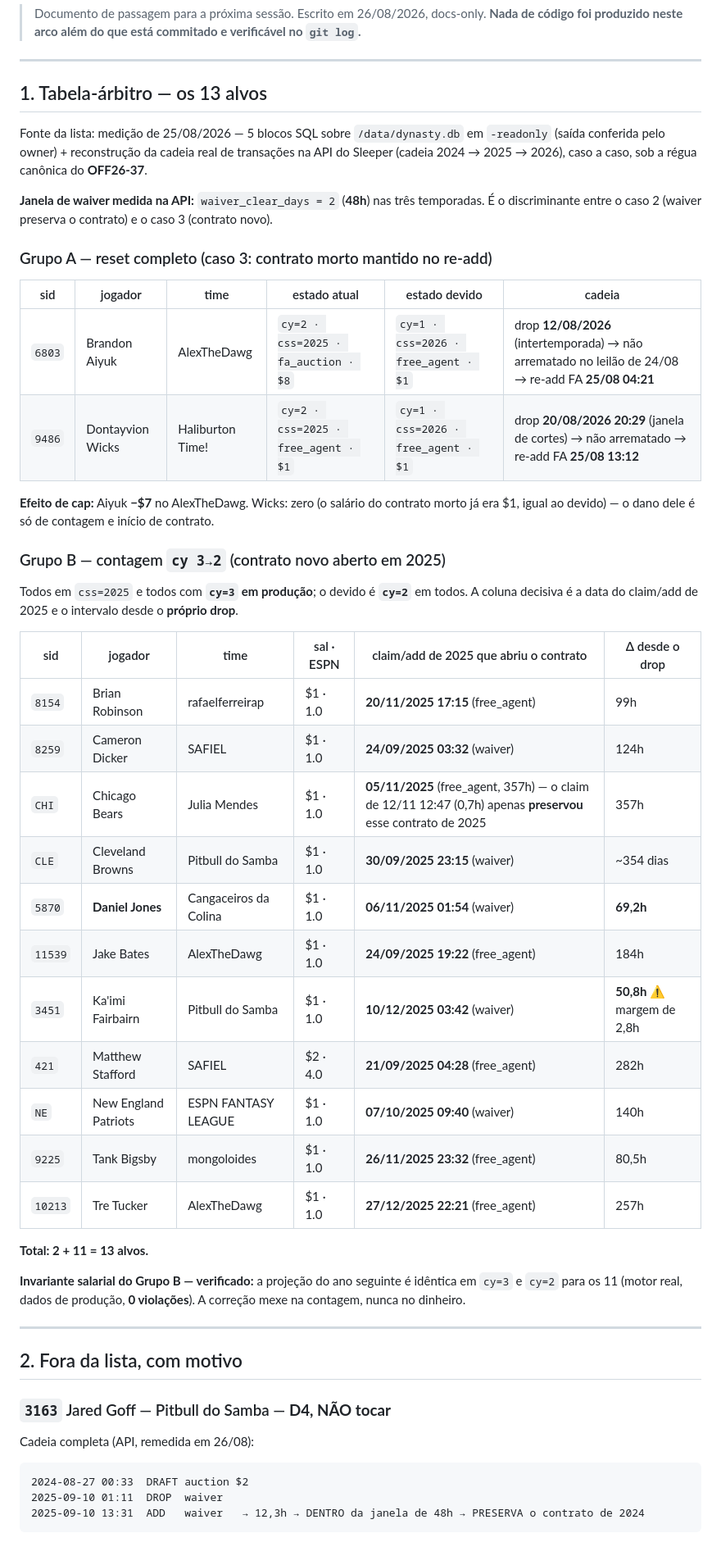
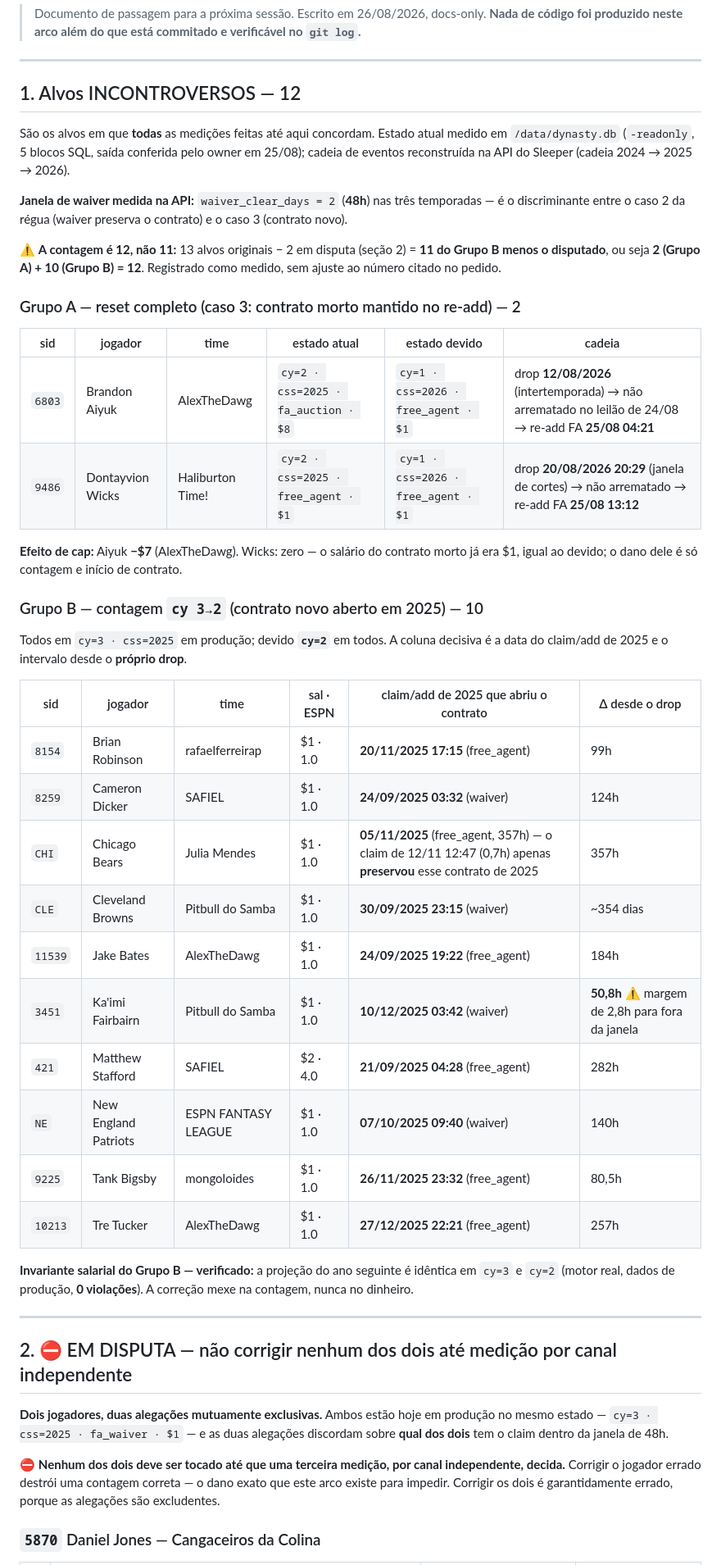
Before and after one commit to MellowBR/Dynasty_Fantasy_Manager, a Markdown page: handoff_contrato_vivo_26_08_2026.md, the part around one of its changes. Shown at 82% size. Drawn GitHub-style; blank space fills up the shorter version.

````diff
--- a/handoff_contrato_vivo_26_08_2026.md
+++ b/handoff_contrato_vivo_26_08_2026.md
@@ -5,29 +5,33 @@
 
 ---
 
-## 1. Tabela-árbitro — os 13 alvos
+## 1. Alvos INCONTROVERSOS — 12
 
-Fonte da lista: medição de 25/08/2026 — 5 blocos SQL sobre `/data/dynasty.db` em `-readonly`
-(saída conferida pelo owner) + reconstrução da cadeia real de transações na API do Sleeper
-(cadeia 2024 → 2025 → 2026), caso a caso, sob a régua canônica do **OFF26-37**.
+São os alvos em que **todas** as medições feitas até aqui concordam. Estado atual medido em
+`/data/dynasty.db` (`-readonly`, 5 blocos SQL, saída conferida pelo owner em 25/08); cadeia de
+eventos reconstruída na API do Sleeper (cadeia 2024 → 2025 → 2026).
 
-**Janela de waiver medida na API:** `waiver_clear_days = 2` (**48h**) nas três temporadas.
-É o discriminante entre o caso 2 (waiver preserva o contrato) e o caso 3 (contrato novo).
+**Janela de waiver medida na API:** `waiver_clear_days = 2` (**48h**) nas três temporadas — é o
+discriminante entre o caso 2 da régua (waiver preserva o contrato) e o caso 3 (contrato novo).
 
-### Grupo A — reset completo (caso 3: contrato morto mantido no re-add)
+⚠️ **A contagem é 12, não 11:** 13 alvos originais − 2 em disputa (seção 2) = **11 do Grupo B
+menos o disputado**, ou seja **2 (Grupo A) + 10 (Grupo B) = 12**. Registrado como medido, sem
+ajuste ao número citado no pedido.
+
+### Grupo A — reset completo (caso 3: contrato morto mantido no re-add) — 2
 
 | sid | jogador | time | estado atual | estado devido | cadeia |
 |---|---|---|---|---|---|
 | `6803` | Brandon Aiyuk | AlexTheDawg | `cy=2 · css=2025 · fa_auction · $8` | `cy=1 · css=2026 · free_agent · $1` | drop **12/08/2026** (intertemporada) → não arrematado no leilão de 24/08 → re-add FA **25/08 04:21** |
 | `9486` | Dontayvion Wicks | Haliburton Time! | `cy=2 · css=2025 · free_agent · $1` | `cy=1 · css=2026 · free_agent · $1` | drop **20/08/2026 20:29** (janela de cortes) → não arrematado → re-add FA **25/08 13:12** |
 
-**Efeito de cap:** Aiyuk **−$7** no AlexTheDawg. Wicks: zero (o salário do contrato morto já era
-$1, igual ao devido) — o dano dele é só de contagem e início de contrato.
+**Efeito de cap:** Aiyuk **−$7** (AlexTheDawg). Wicks: zero — o salário do contrato morto já era
+$1, igual ao devido; o dano dele é só contagem e início de contrato.
 
-### Grupo B — contagem `cy 3→2` (contrato novo aberto em 2025)
+### Grupo B — contagem `cy 3→2` (contrato novo aberto em 2025) — 10
 
-Todos em `css=2025` e todos com **`cy=3` em produção**; o devido é **`cy=2`** em todos.
-A coluna decisiva é a data do claim/add de 2025 e o intervalo desde o **próprio drop**.
+Todos em `cy=3 · css=2025` em produção; devido **`cy=2`** em todos. A coluna decisiva é a data do
+claim/add de 2025 e o intervalo desde o **próprio drop**.
 
 | sid | jogador | time | sal · ESPN | claim/add de 2025 que abriu o contrato | Δ desde o drop |
 |---|---|---|---|---|---|
@@ -35,31 +39,28 @@ A coluna decisiva é a data do claim/add de 2025 e o intervalo desde o **própri
 | `8259` | Cameron Dicker | SAFIEL | $1 · 1.0 | **24/09/2025 03:32** (waiver) | 124h |
 | `CHI` | Chicago Bears | Julia Mendes | $1 · 1.0 | **05/11/2025** (free_agent, 357h) — o claim de 12/11 12:47 (0,7h) apenas **preservou** esse contrato de 2025 | 357h |
 | `CLE` | Cleveland Browns | Pitbull do Samba | $1 · 1.0 | **30/09/2025 23:15** (waiver) | ~354 dias |
-| `5870` | **Daniel Jones** | Cangaceiros da Colina | $1 · 1.0 | **06/11/2025 01:54** (waiver) | **69,2h** |
 | `11539` | Jake Bates | AlexTheDawg | $1 · 1.0 | **24/09/2025 19:22** (free_agent) | 184h |
-| `3451` | Ka'imi Fairbairn | Pitbull do Samba | $1 · 1.0 | **10/12/2025 03:42** (waiver) | **50,8h** ⚠️ margem de 2,8h |
+| `3451` | Ka'imi Fairbairn | Pitbull do Samba | $1 · 1.0 | **10/12/2025 03:42** (waiver) | **50,8h** ⚠️ margem de 2,8h para fora da janela |
 | `421` | Matthew Stafford | SAFIEL | $2 · 4.0 | **21/09/2025 04:28** (free_agent) | 282h |
 | `NE` | New England Patriots | ESPN FANTASY LEAGUE | $1 · 1.0 | **07/10/2025 09:40** (waiver) | 140h |
 | `9225` | Tank Bigsby | mongoloides | $1 · 1.0 | **26/11/2025 23:32** (free_agent) | 80,5h |
 | `10213` | Tre Tucker | AlexTheDawg | $1 · 1.0 | **27/12/2025 22:21** (free_agent) | 257h |
 
-**Total: 2 + 11 = 13 alvos.**
-
 **Invariante salarial do Grupo B — verificado:** a projeção do ano seguinte é idêntica em `cy=3` e
-`cy=2` para os 11 (motor real, dados de produção, **0 violações**). A correção mexe na contagem,
-nunca no dinheiro.
+`cy=2` (motor real, dados de produção, **0 violações**). A correção mexe na contagem, nunca no
+dinheiro.
 
 ---
 
-## 2. Fora da lista, com motivo
+## 2. ⛔ EM DISPUTA — não corrigir nenhum dos dois até medição por canal independente
 
-### `3163` Jared Goff — Pitbull do Samba — **D4, NÃO tocar**
+**Dois jogadores, duas alegações mutuamente exclusivas.** Ambos estão hoje em produção no mesmo
+estado — `cy=3 · css=2025 · fa_waiver · $1` — e as duas alegações discordam sobre **qual dos dois**
+tem o claim dentro da janela de 48h.
 
-Cadeia completa (API, remedida em 26/08):
+⛔ **Nenhum dos dois deve ser tocado até que uma terceira medição, por canal independente, decida.**
+Corrigir o jogador errado destrói uma contagem correta — o dano exato que este arco existe para
+impedir. Corrigir os dois é garantidamente errado, porque as alegações são excludentes.
 
-```
-2024-08-27 00:33  DRAFT auction $2
-2025-09-10 01:11  DROP  waiver
-2025-09-10 13:31  ADD   waiver   → 12,3h → DENTRO da janela de 48h → PRESERVA o contrato de 2024
-```
+### `5870` Daniel Jones — Cangaceiros da Colina
 
````
Also changed, not shown: other parts of handoff_contrato_vivo_26_08_2026.md (+35 -38 lines).
